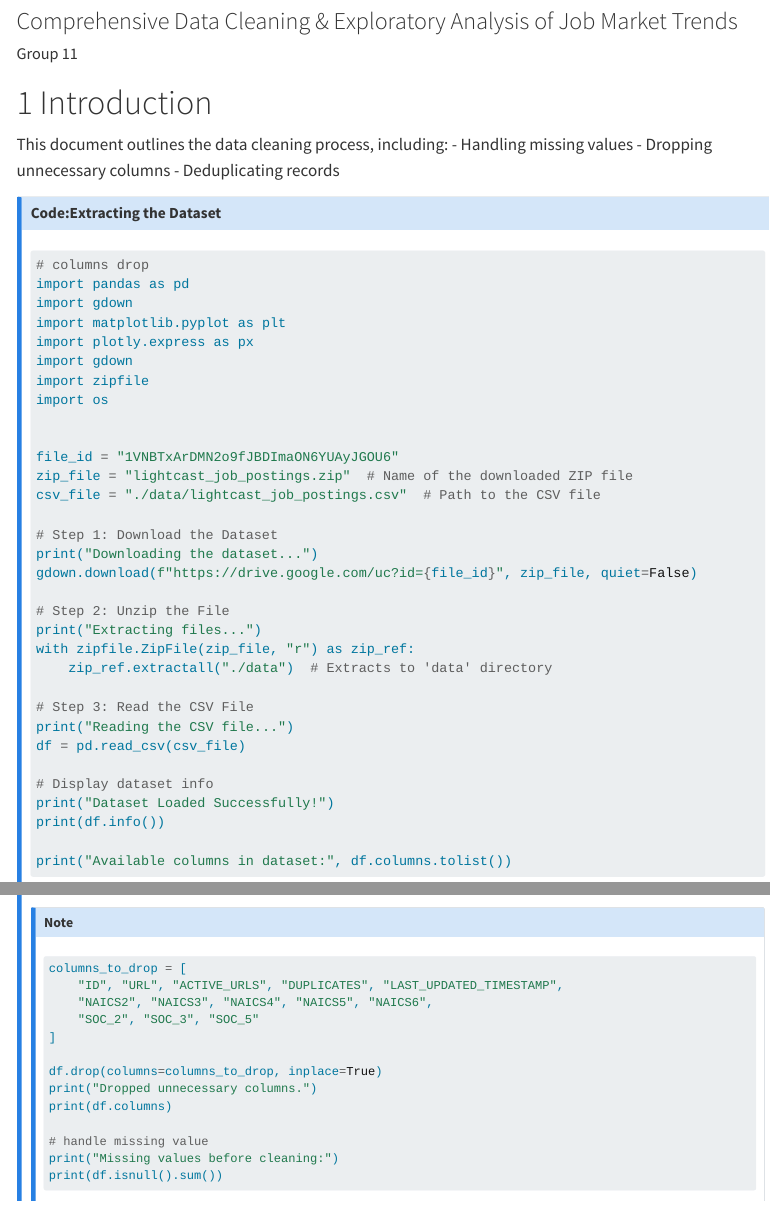
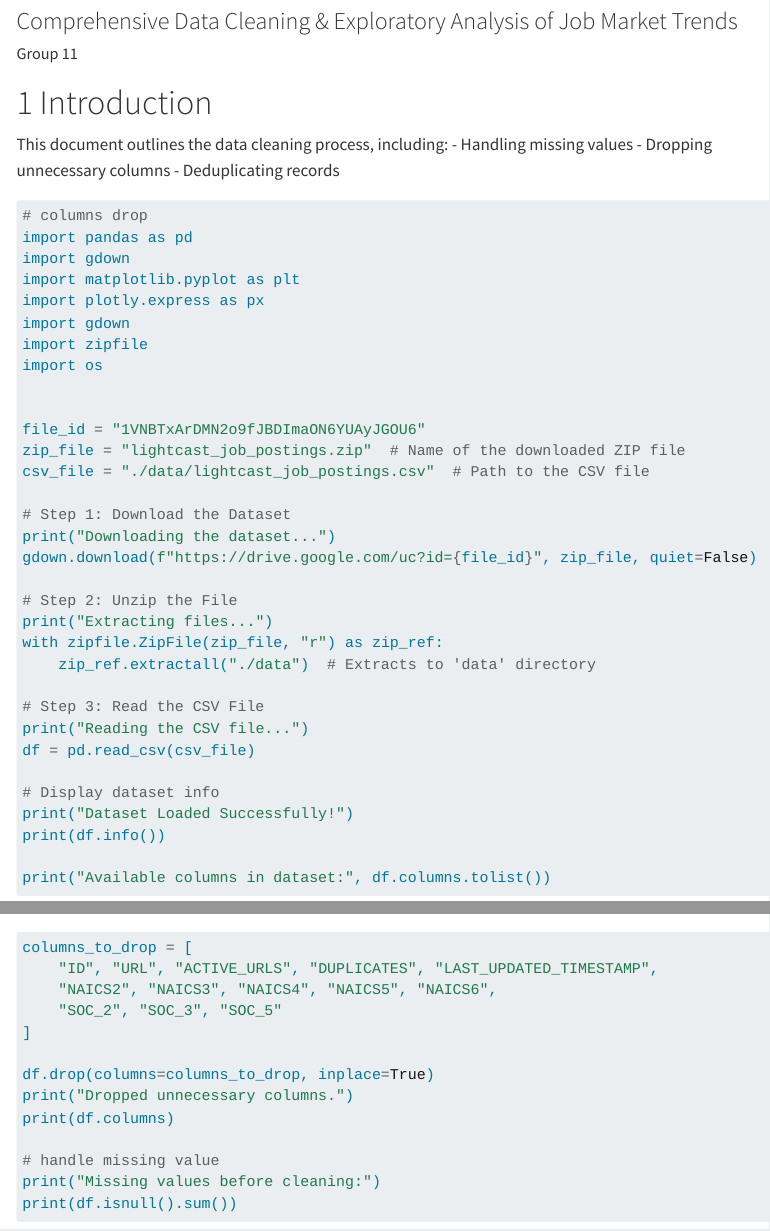
Before and after one commit to pranjul11garg/US.-Data-Science-Analytics-Job-Market-Trends, a Quarto document (data_analysis.qmd): the page in a window 1100 px wide, from 80 px down, and a second part further down, joined at a grey line. Rendered offline with R 4.5, knitr and Pandoc in place of Quarto, with nearby package versions; some code elsewhere in the file could not run offline; menus at the side of the page are left out.

Commit message:
undo the collapsible code UI

````diff
--- a/data_analysis.qmd
+++ b/data_analysis.qmd
@@ -25,9 +25,6 @@ This document outlines the data cleaning process, including:
 - Dropping unnecessary columns
 - Deduplicating records
 
-
-::: {.callout-note collapse="true"}
-#### **Code:Extracting the Dataset**
 ```{python}
 # columns drop
 import pandas as pd
````
Also changed, not shown: data_analysis.qmd (7 more changed lines).
